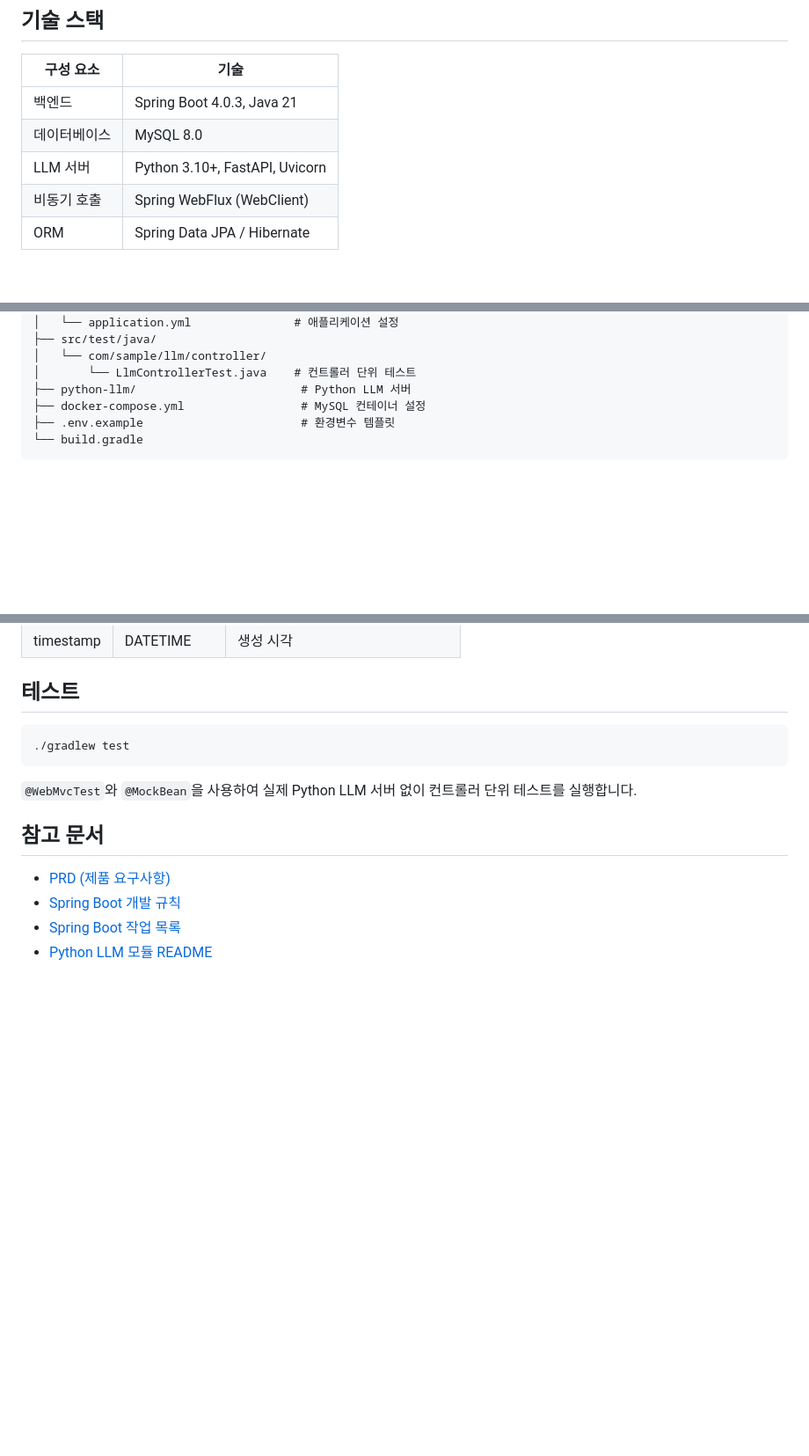
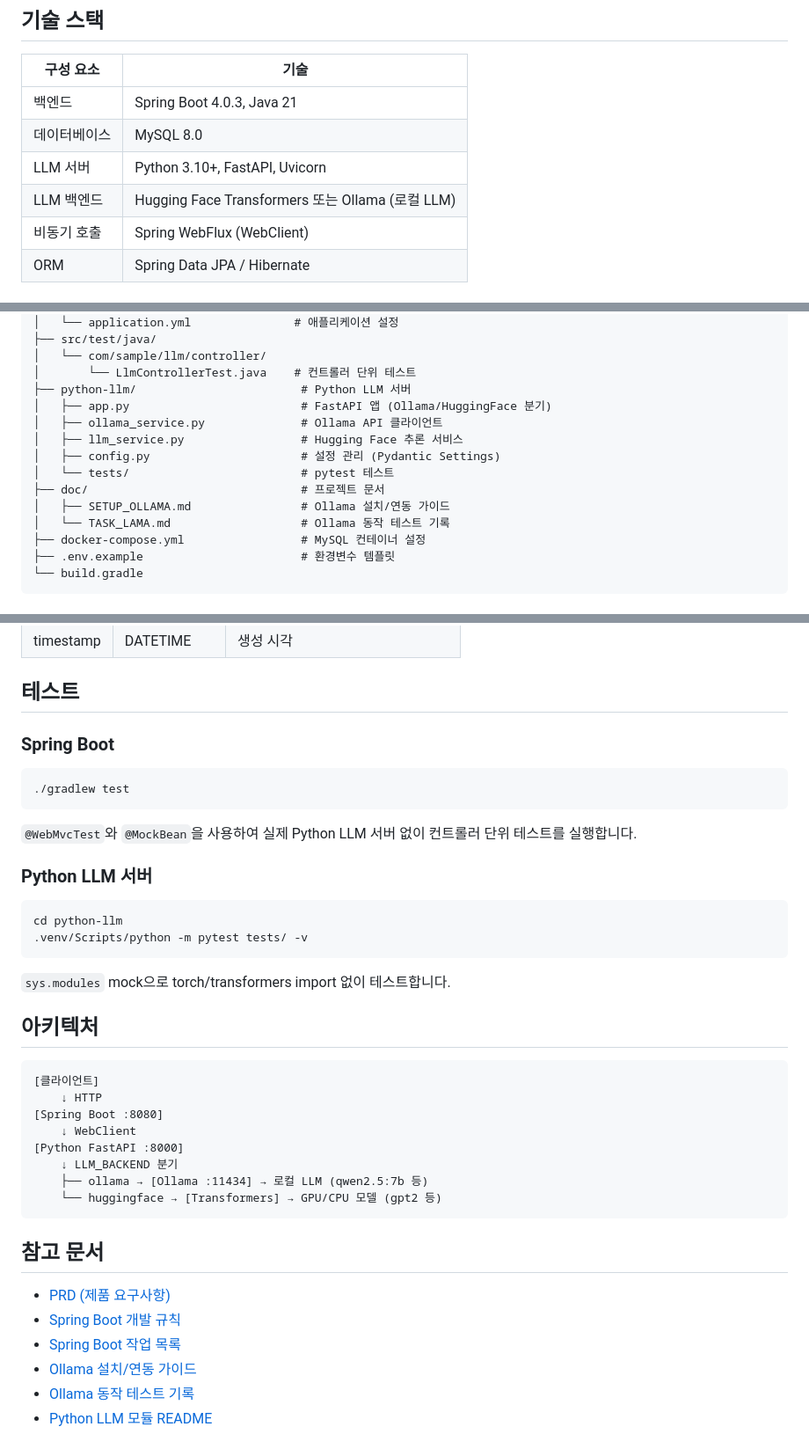
Before and after one commit to VelkaressiaBlutkrone/spring-python-llm-exam-mng, a Markdown page: README.md, 3 parts joined by grey strips. Shown at 88% size. Rendered like a GitHub page; blank space fills up the shorter version.

````diff
--- a/README.md
+++ b/README.md
@@ -10,6 +10,7 @@ Spring Boot + Python + MySQL 기반의 LLM 추론 샘플 시스템입니다.
 | 백엔드 | Spring Boot 4.0.3, Java 21 |
 | 데이터베이스 | MySQL 8.0 |
 | LLM 서버 | Python 3.10+, FastAPI, Uvicorn |
+| LLM 백엔드 | Hugging Face Transformers 또는 Ollama (로컬 LLM) |
 | 비동기 호출 | Spring WebFlux (WebClient) |
 | ORM | Spring Data JPA / Hibernate |
 
@@ -47,6 +48,14 @@ spring_llm_sample_mng/
 │   └── com/sample/llm/controller/
 │       └── LlmControllerTest.java    # 컨트롤러 단위 테스트
 ├── python-llm/                        # Python LLM 서버
+│   ├── app.py                         # FastAPI 앱 (Ollama/HuggingFace 분기)
+│   ├── ollama_service.py              # Ollama API 클라이언트
+│   ├── llm_service.py                 # Hugging Face 추론 서비스
+│   ├── config.py                      # 설정 관리 (Pydantic Settings)
+│   └── tests/                         # pytest 테스트
+├── doc/                               # 프로젝트 문서
+│   ├── SETUP_OLLAMA.md                # Ollama 설치/연동 가이드
+│   └── TASK_LAMA.md                   # Ollama 동작 테스트 기록
 ├── docker-compose.yml                 # MySQL 컨테이너 설정
 ├── .env.example                       # 환경변수 템플릿
 └── build.gradle
@@ -207,15 +252,41 @@ curl "http://localhost:8080/api/llm/history/1?page=0&size=10"
 
 ## 테스트
 
+### Spring Boot
+
 ```bash
 ./gradlew test
 ```
 
 `@WebMvcTest`와 `@MockBean`을 사용하여 실제 Python LLM 서버 없이 컨트롤러 단위 테스트를 실행합니다.
 
+### Python LLM 서버
+
+```bash
+cd python-llm
+.venv/Scripts/python -m pytest tests/ -v
+```
+
+`sys.modules` mock으로 torch/transformers import 없이 테스트합니다.
+
+## 아키텍처
+
+```text
+[클라이언트]
+    ↓ HTTP
+[Spring Boot :8080]
+    ↓ WebClient
+[Python FastAPI :8000]
+    ↓ LLM_BACKEND 분기
+    ├── ollama → [Ollama :11434] → 로컬 LLM (qwen2.5:7b 등)
+    └── huggingface → [Transformers] → GPU/CPU 모델 (gpt2 등)
+```
+
 ## 참고 문서
 
 - [PRD (제품 요구사항)](doc/PRD.md)
 - [Spring Boot 개발 규칙](doc/RULE_SPRING.md)
 - [Spring Boot 작업 목록](doc/TASK_SPRING.md)
+- [Ollama 설치/연동 가이드](doc/SETUP_OLLAMA.md)
+- [Ollama 동작 테스트 기록](doc/TASK_LAMA.md)
 - [Python LLM 모듈 README](python-llm/README.md)
````
Also changed, not shown: other parts of README.md (+40 -4 lines).
